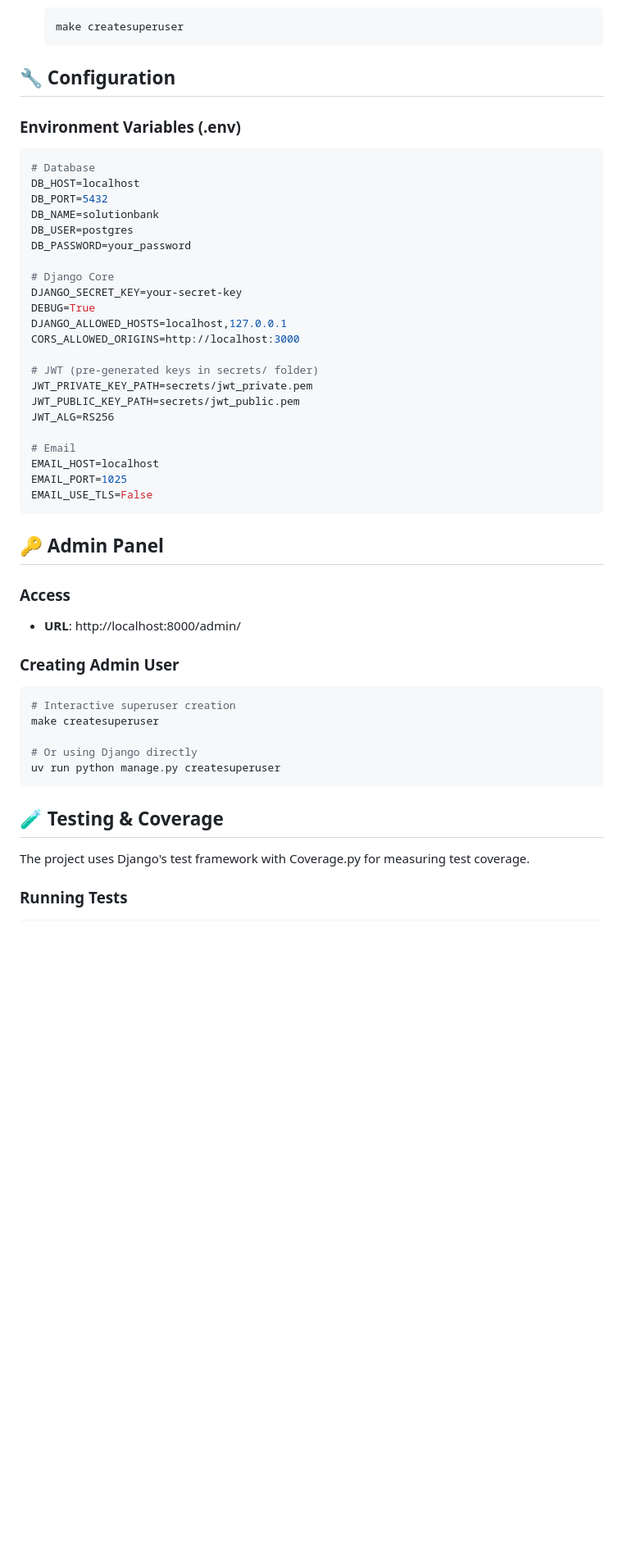
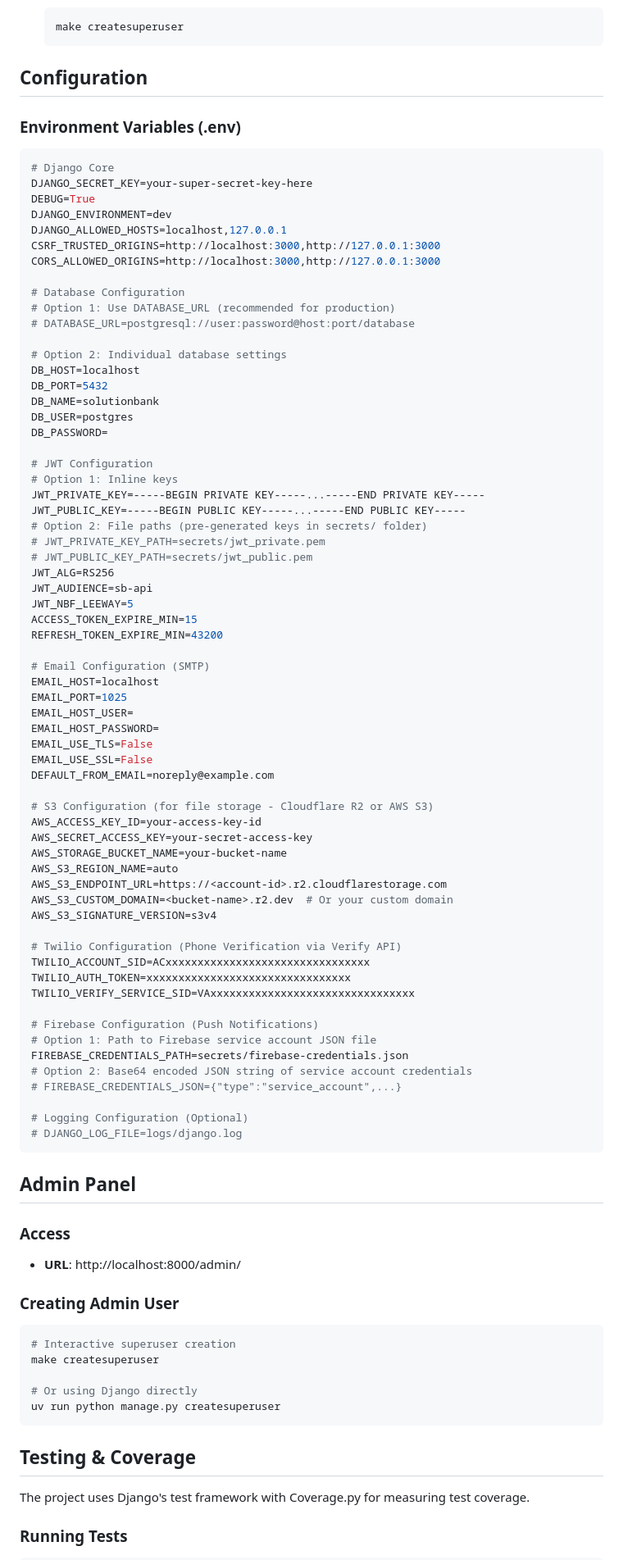
Before and after one commit to financekiosklimited/HandymanBackend, a Markdown page: README.md, the part around one of its changes. Shown at 82% size. GitHub-like rendering; blank space fills up the shorter version.

Commit message:
docs: update README.md

````diff
--- a/README.md
+++ b/README.md
@@ -34,36 +34,77 @@
    make createsuperuser
    ```
 
-## 🔧 Configuration
+## Configuration
 
 ### Environment Variables (.env)
 
 ```bash
-# Database
+# Django Core
+DJANGO_SECRET_KEY=your-super-secret-key-here
+DEBUG=True
+DJANGO_ENVIRONMENT=dev
+DJANGO_ALLOWED_HOSTS=localhost,127.0.0.1
+CSRF_TRUSTED_ORIGINS=http://localhost:3000,http://127.0.0.1:3000
+CORS_ALLOWED_ORIGINS=http://localhost:3000,http://127.0.0.1:3000
+
+# Database Configuration
+# Option 1: Use DATABASE_URL (recommended for production)
+# DATABASE_URL=postgresql://user:password@host:port/database
+
+# Option 2: Individual database settings
 DB_HOST=localhost
 DB_PORT=5432
 DB_NAME=solutionbank
 DB_USER=postgres
-DB_PASSWORD=your_password
+DB_PASSWORD=
 
-# Django Core
-DJANGO_SECRET_KEY=your-secret-key
-DEBUG=True
-DJANGO_ALLOWED_HOSTS=localhost,127.0.0.1
-CORS_ALLOWED_ORIGINS=http://localhost:3000
+# JWT Configuration
+# Option 1: Inline keys
+JWT_PRIVATE_KEY=-----BEGIN PRIVATE KEY-----...-----END PRIVATE KEY-----
+JWT_PUBLIC_KEY=-----BEGIN PUBLIC KEY-----...-----END PUBLIC KEY-----
+# Option 2: File paths (pre-generated keys in secrets/ folder)
+# JWT_PRIVATE_KEY_PATH=secrets/jwt_private.pem
+# JWT_PUBLIC_KEY_PATH=secrets/jwt_public.pem
+JWT_ALG=RS256
+JWT_AUDIENCE=sb-api
+JWT_NBF_LEEWAY=5
+ACCESS_TOKEN_EXPIRE_MIN=15
+REFRESH_TOKEN_EXPIRE_MIN=43200
 
-# JWT (pre-generated keys in secrets/ folder)
-JWT_PRIVATE_KEY_PATH=secrets/jwt_private.pem
-JWT_PUBLIC_KEY_PATH=secrets/jwt_public.pem
-JWT_ALG=RS256
-
-# Email
+# Email Configuration (SMTP)
 EMAIL_HOST=localhost
 EMAIL_PORT=1025
+EMAIL_HOST_USER=
+EMAIL_HOST_PASSWORD=
 EMAIL_USE_TLS=False
+EMAIL_USE_SSL=False
+DEFAULT_FROM_EMAIL=noreply@example.com
+
+# S3 Configuration (for file storage - Cloudflare R2 or AWS S3)
+AWS_ACCESS_KEY_ID=your-access-key-id
+AWS_SECRET_ACCESS_KEY=your-secret-access-key
+AWS_STORAGE_BUCKET_NAME=your-bucket-name
+AWS_S3_REGION_NAME=auto
+AWS_S3_ENDPOINT_URL=https://<account-id>.r2.cloudflarestorage.com
+AWS_S3_CUSTOM_DOMAIN=<bucket-name>.r2.dev  # Or your custom domain
+AWS_S3_SIGNATURE_VERSION=s3v4
+
+# Twilio Configuration (Phone Verification via Verify API)
+TWILIO_ACCOUNT_SID=ACxxxxxxxxxxxxxxxxxxxxxxxxxxxxxxxx
+TWILIO_AUTH_TOKEN=xxxxxxxxxxxxxxxxxxxxxxxxxxxxxxxx
+TWILIO_VERIFY_SERVICE_SID=VAxxxxxxxxxxxxxxxxxxxxxxxxxxxxxxxx
+
+# Firebase Configuration (Push Notifications)
+# Option 1: Path to Firebase service account JSON file
+FIREBASE_CREDENTIALS_PATH=secrets/firebase-credentials.json
+# Option 2: Base64 encoded JSON string of service account credentials
+# FIREBASE_CREDENTIALS_JSON={"type":"service_account",...}
+
+# Logging Configuration (Optional)
+# DJANGO_LOG_FILE=logs/django.log
 ```
 
-## 🔑 Admin Panel
+## Admin Panel
 
 ### Access
 - **URL**: http://localhost:8000/admin/
@@ -77,7 +118,7 @@ make createsuperuser
 uv run python manage.py createsuperuser
 ```
 
-## 🧪 Testing & Coverage
+## Testing & Coverage
 
 The project uses Django's test framework with Coverage.py for measuring test coverage.
 
````
Also changed, not shown: other parts of README.md (+59 -18 lines).
